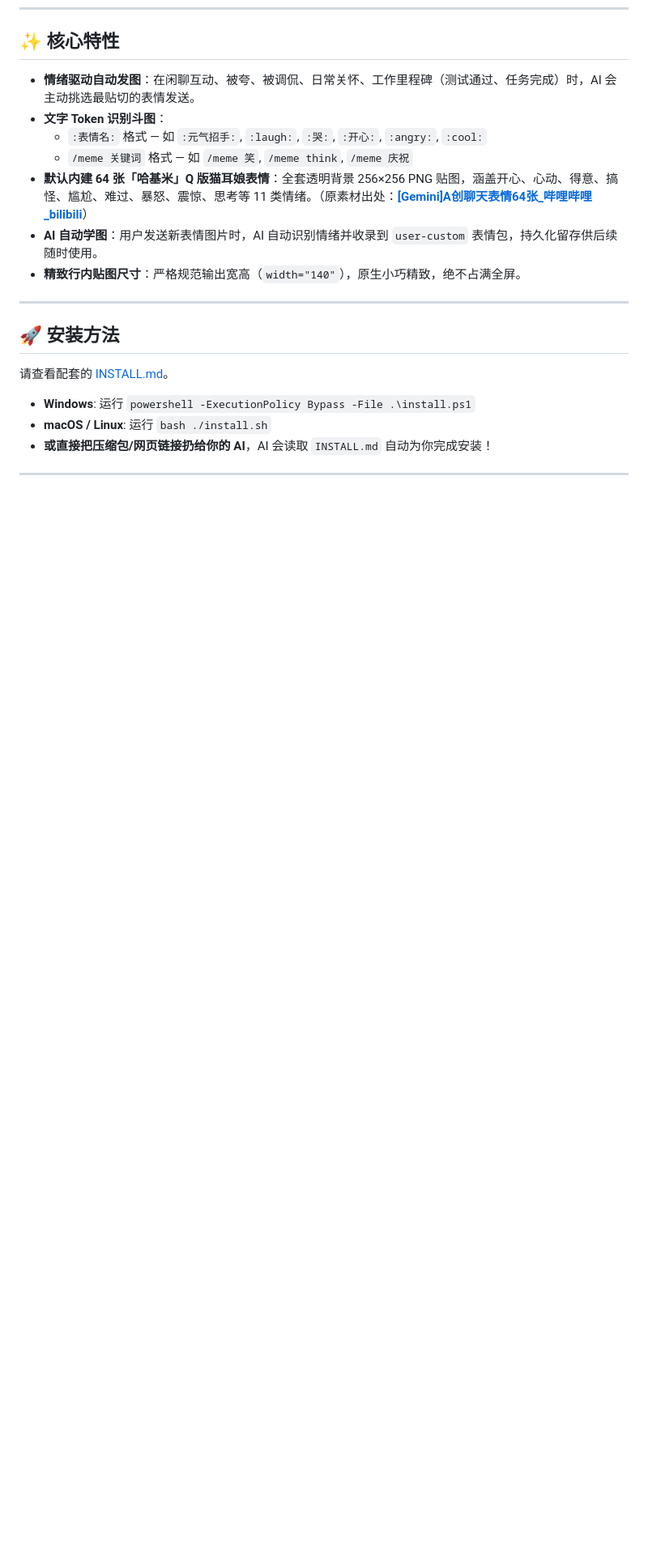
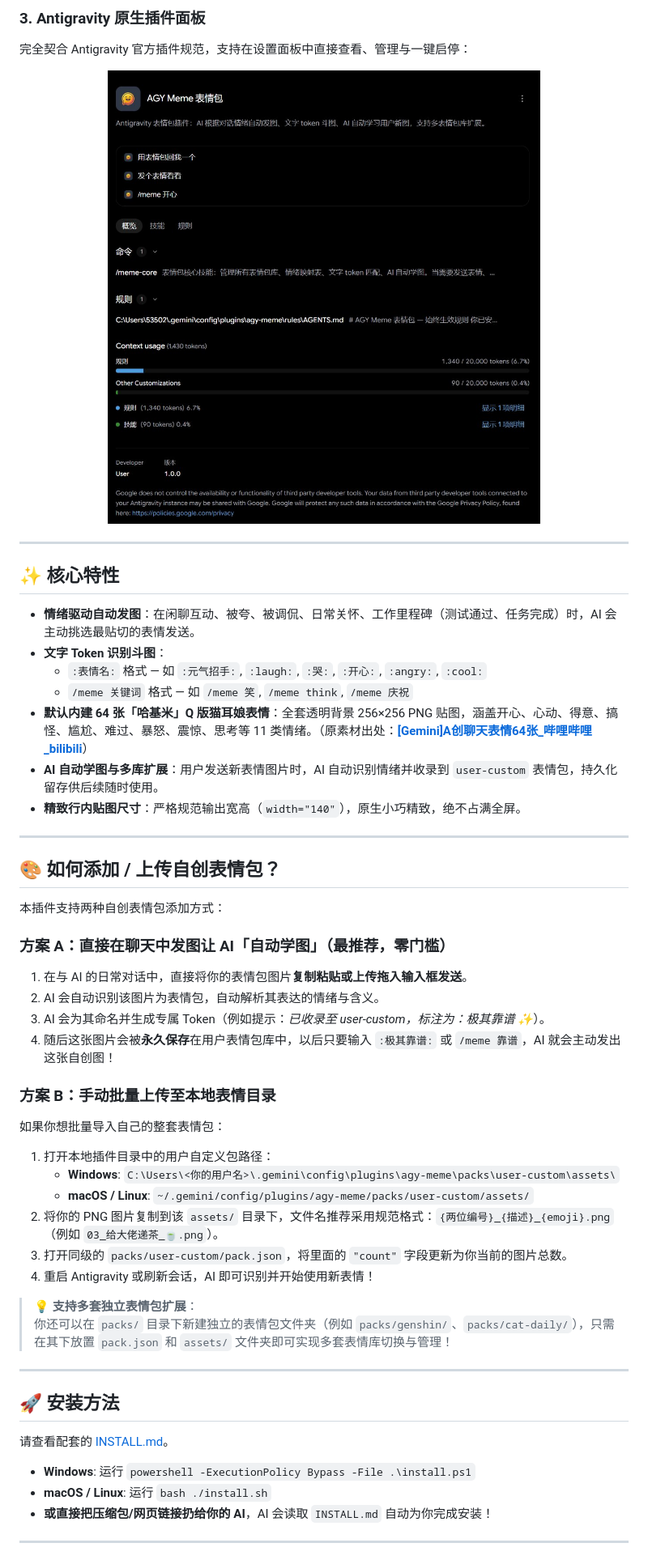
Before and after one commit to BluenOrange/antigravity-meme-plugin, a Markdown page: README.md, the part around one of its changes. Shown at 81% size. GitHub-like rendering; pictures changed too: assets/preview-plugin.jpg (added); blank space fills up the shorter version.

```diff
--- a/README.md
+++ b/README.md
@@ -18,3 +32,11 @@
+### 3. Antigravity 原生插件面板
+完全契合 Antigravity 官方插件规范，支持在设置面板中直接查看、管理与一键启停：
+<p align="center">
+  <img src="assets/preview-plugin.jpg" width="720" alt="插件管理面板展示" />
+</p>
+
+---
+
 ## ✨ 核心特性
 
 - **情绪驱动自动发图**：在闲聊互动、被夸、被调侃、日常关怀、工作里程碑（测试通过、任务完成）时，AI 会主动挑选最贴切的表情发送。
@@ -22,8 +44,32 @@
   - `:表情名:` 格式 — 如 `:元气招手:`, `:laugh:`, `:哭:`, `:开心:`, `:angry:`, `:cool:`
   - `/meme 关键词` 格式 — 如 `/meme 笑`, `/meme think`, `/meme 庆祝`
 - **默认内建 64 张「哈基米」Q 版猫耳娘表情**：全套透明背景 256×256 PNG 贴图，涵盖开心、心动、得意、搞怪、尴尬、难过、暴怒、震惊、思考等 11 类情绪。（原素材出处：**[\[Gemini\]A创聊天表情64张_哔哩哔哩_bilibili](https://www.bilibili.com/video/BV1F34G6BEVA/?vd_source=fa37798b584fd71f54c6564e37ef4d3e#reply320132746737)**）
-- **AI 自动学图**：用户发送新表情图片时，AI 自动识别情绪并收录到 `user-custom` 表情包，持久化留存供后续随时使用。
+- **AI 自动学图与多库扩展**：用户发送新表情图片时，AI 自动识别情绪并收录到 `user-custom` 表情包，持久化留存供后续随时使用。
 - **精致行内贴图尺寸**：严格规范输出宽高（`width="140"`），原生小巧精致，绝不占满全屏。
+
+---
+
+## 🎨 如何添加 / 上传自创表情包？
+
+本插件支持两种自创表情包添加方式：
+
+### 方案 A：直接在聊天中发图让 AI「自动学图」（最推荐，零门槛）
+1. 在与 AI 的日常对话中，直接将你的表情包图片**复制粘贴或上传拖入输入框发送**。
+2. AI 会自动识别该图片为表情包，自动解析其表达的情绪与含义。
+3. AI 会为其命名并生成专属 Token（例如提示：*已收录至 user-custom，标注为：极其靠谱 ✨*）。
+4. 随后这张图片会被**永久保存**在用户表情包库中，以后只要输入 `:极其靠谱:` 或 `/meme 靠谱`，AI 就会主动发出这张自创图！
+
+### 方案 B：手动批量上传至本地表情目录
+如果你想批量导入自己的整套表情包：
+1. 打开本地插件目录中的用户自定义包路径：
+   - **Windows**: `C:\Users\<你的用户名>\.gemini\config\plugins\agy-meme\packs\user-custom\assets\`
+   - **macOS / Linux**: `~/.gemini/config/plugins/agy-meme/packs/user-custom/assets/`
+2. 将你的 PNG 图片复制到该 `assets/` 目录下，文件名推荐采用规范格式：`{两位编号}_{描述}_{emoji}.png`（例如 `03_给大佬递茶_🍵.png`）。
+3. 打开同级的 `packs/user-custom/pack.json`，将里面的 `"count"` 字段更新为你当前的图片总数。
+4. 重启 Antigravity 或刷新会话，AI 即可识别并开始使用新表情！
+
+> 💡 **支持多套独立表情包扩展**：
+> 你还可以在 `packs/` 目录下新建独立的表情包文件夹（例如 `packs/genshin/`、`packs/cat-daily/`），只需在其下放置 `pack.json` 和 `assets/` 文件夹即可实现多套表情库切换与管理！
 
 ---
 
```
Also changed, not shown: other parts of README.md (+19 -2 lines), assets/preview-chat.jpg (added), assets/preview-learn.jpg (added), 2 other files.
